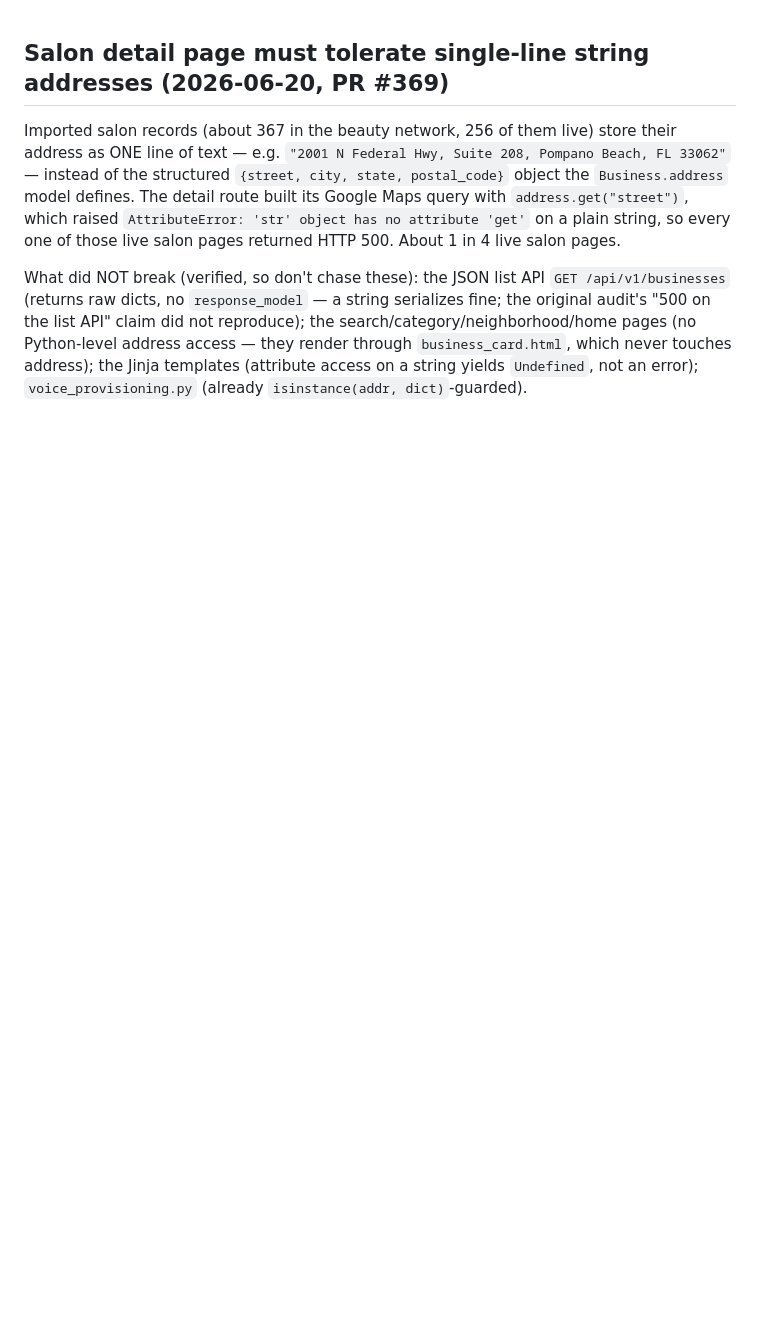
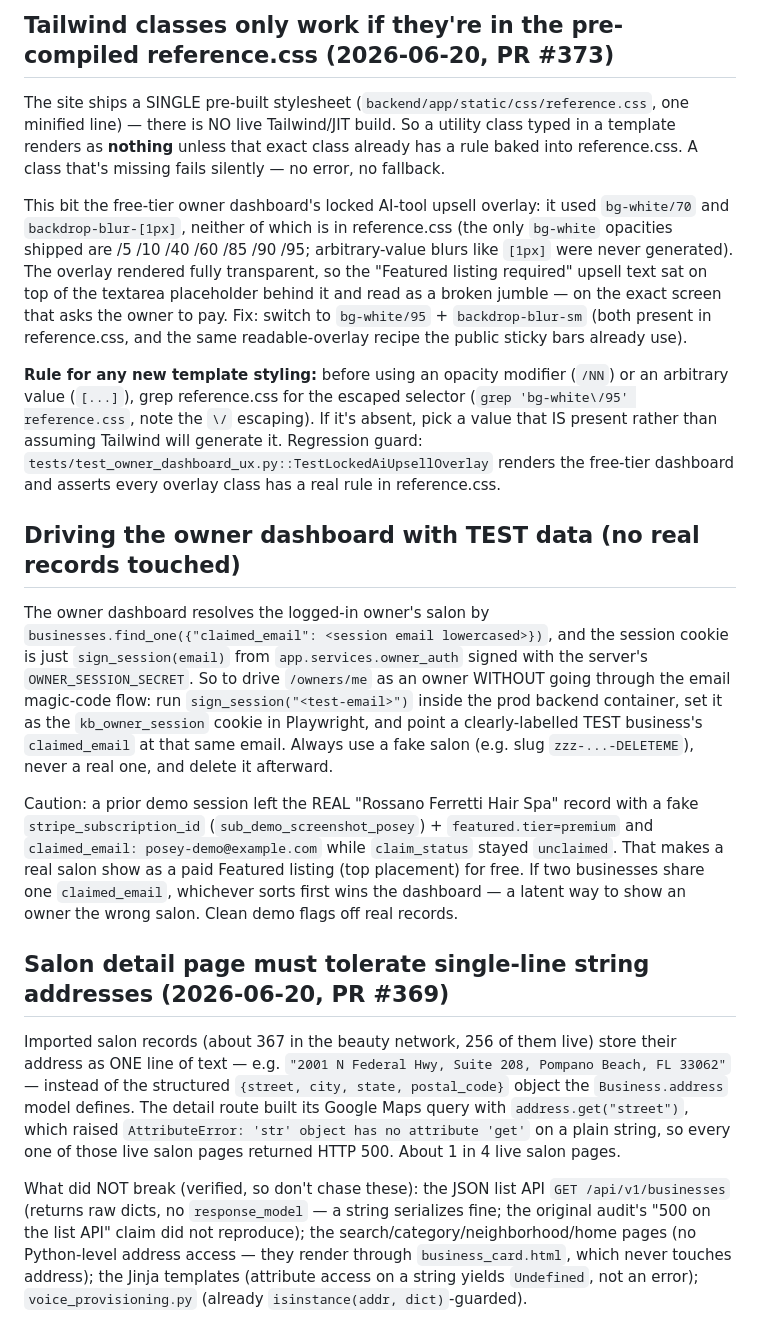
Before and after one commit to david-wi/known-around-town, a Markdown page: .claude/rules/lessons.md, the part around the change. Drawn GitHub-style; blank space fills up the shorter version.

Commit message:
docs(lessons): record reference.css class-must-be-compiled gotcha (PR #373) + owner-dashboard test-data access pattern
Problem: A styling option typed in a template can render as nothing if it
isn't already baked into the single pre-compiled stylesheet — that's what
made the owner-dashboard upsell overlay invisible. Also captures how to drive
the owner dashboard with safe test data, and a note about pre-existing demo
pollution left on a real salon record.

Solution: document both so future sessions check reference.css before using a
new utility class, and reuse the safe test-owner-login pattern.

Co-Authored-By: Claude Opus 4.8 (1M context) <noreply@anthropic.com>

```diff
--- a/.claude/rules/lessons.md
+++ b/.claude/rules/lessons.md
@@ -1,3 +1,44 @@
+
+## Tailwind classes only work if they're in the pre-compiled reference.css (2026-06-20, PR #373)
+
+The site ships a SINGLE pre-built stylesheet (`backend/app/static/css/reference.css`,
+one minified line) — there is NO live Tailwind/JIT build. So a utility class typed
+in a template renders as **nothing** unless that exact class already has a rule baked
+into reference.css. A class that's missing fails silently — no error, no fallback.
+
+This bit the free-tier owner dashboard's locked AI-tool upsell overlay: it used
+`bg-white/70` and `backdrop-blur-[1px]`, neither of which is in reference.css (the
+only `bg-white` opacities shipped are /5 /10 /40 /60 /85 /90 /95; arbitrary-value
+blurs like `[1px]` were never generated). The overlay rendered fully transparent, so
+the "Featured listing required" upsell text sat on top of the textarea placeholder
+behind it and read as a broken jumble — on the exact screen that asks the owner to pay.
+Fix: switch to `bg-white/95` + `backdrop-blur-sm` (both present in reference.css, and
+the same readable-overlay recipe the public sticky bars already use).
+
+**Rule for any new template styling:** before using an opacity modifier (`/NN`) or an
+arbitrary value (`[...]`), grep reference.css for the escaped selector
+(`grep 'bg-white\/95' reference.css`, note the `\/` escaping). If it's absent, pick a
+value that IS present rather than assuming Tailwind will generate it. Regression guard:
+`tests/test_owner_dashboard_ux.py::TestLockedAiUpsellOverlay` renders the free-tier
+dashboard and asserts every overlay class has a real rule in reference.css.
+
+## Driving the owner dashboard with TEST data (no real records touched)
+
+The owner dashboard resolves the logged-in owner's salon by
+`businesses.find_one({"claimed_email": <session email lowercased>})`, and the session
+cookie is just `sign_session(email)` from `app.services.owner_auth` signed with the
+server's `OWNER_SESSION_SECRET`. So to drive `/owners/me` as an owner WITHOUT going
+through the email magic-code flow: run `sign_session("<test-email>")` inside the prod
+backend container, set it as the `kb_owner_session` cookie in Playwright, and point a
+clearly-labelled TEST business's `claimed_email` at that same email. Always use a fake
+salon (e.g. slug `zzz-...-DELETEME`), never a real one, and delete it afterward.
+
+Caution: a prior demo session left the REAL "Rossano Ferretti Hair Spa" record with a
+fake `stripe_subscription_id` (`sub_demo_screenshot_posey`) + `featured.tier=premium`
+and `claimed_email: posey-demo@example.com` while `claim_status` stayed `unclaimed`.
+That makes a real salon show as a paid Featured listing (top placement) for free. If
+two businesses share one `claimed_email`, whichever sorts first wins the dashboard —
+a latent way to show an owner the wrong salon. Clean demo flags off real records.
 
 ## Salon detail page must tolerate single-line string addresses (2026-06-20, PR #369)
 
```
